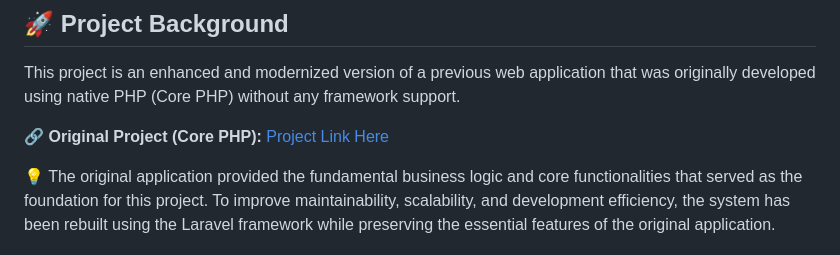
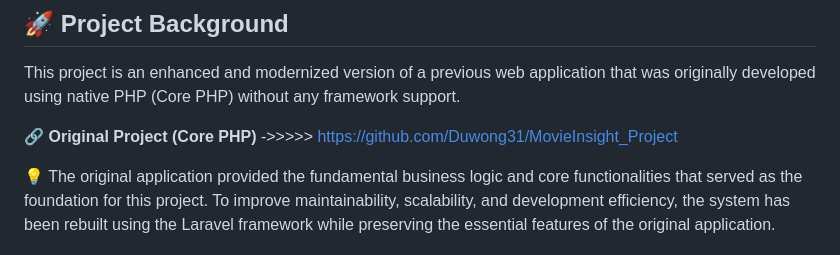
Before and after one commit to Duwong31/Movie-Insight, a Markdown page: README.md, the part around the change. Drawn GitHub-style.

Commit message:
Fix original project link in README
Updated the link to the original project for clarity.

```diff
--- a/README.md
+++ b/README.md
@@ -2,7 +2,7 @@
 
 This project is an enhanced and modernized version of a previous web application that was originally developed using native PHP (Core PHP) without any framework support.
 
-🔗 **Original Project (Core PHP):** [Project Link Here]([https://your-project-link.com](https://github.com/Duwong31/MovieInsight_Project)])
+🔗 **Original Project (Core PHP)** ->>>>> https://github.com/Duwong31/MovieInsight_Project
 
 💡 The original application provided the fundamental business logic and core functionalities that served as the foundation for this project. To improve maintainability, scalability, and development efficiency, the system has been rebuilt using the Laravel framework while preserving the essential features of the original application.
 
```
